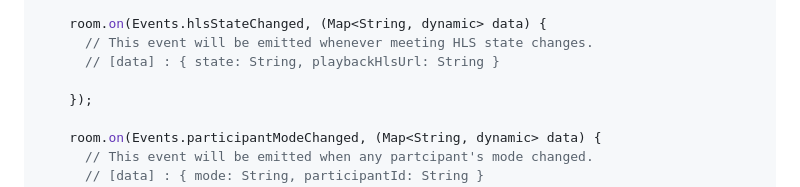
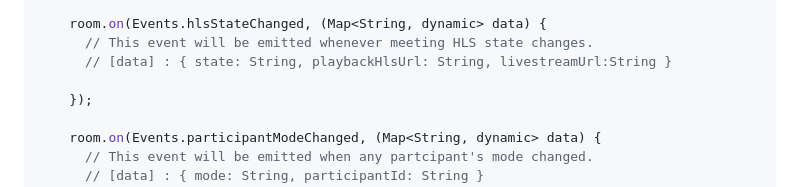
Before and after one commit to videosdk-live/videosdk-hls-flutter-sdk-example, a Markdown page: README.md, the part around the change. GitHub-like rendering.

Commit message:
livestreamUrl added in readme file

```diff
--- a/README.md
+++ b/README.md
@@ -253,7 +253,7 @@ By registering callback handlers, VideoSDK sends callbacks to the client app whe
 
     room.on(Events.hlsStateChanged, (Map<String, dynamic> data) {
       // This event will be emitted whenever meeting HLS state changes.
-      // [data] : { state: String, playbackHlsUrl: String }
+      // [data] : { state: String, playbackHlsUrl: String, livestreamUrl:String }
 
     });
 
```
